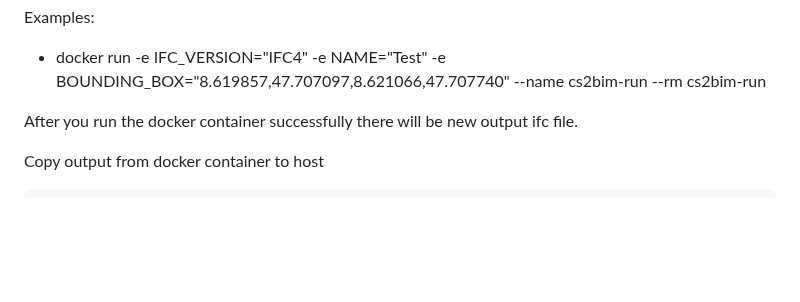
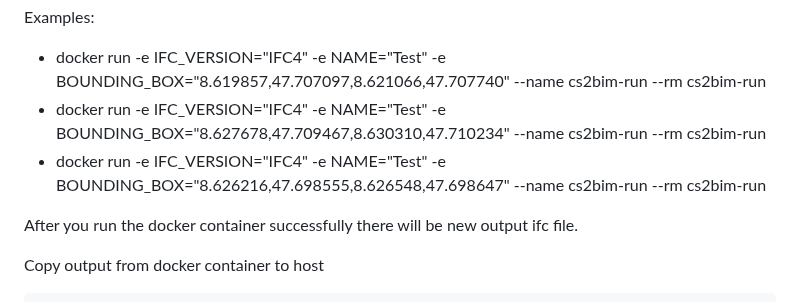
Before and after one commit to idibau/cs2bim, a Markdown page: README.md, the part around the change. GitHub-like rendering; blank space fills up the shorter version.

```diff
--- a/README.md
+++ b/README.md
@@ -15,6 +15,8 @@ bbox = min Longitude , min Latitude , max Longitude , max Latitude
 
 Examples:
 - docker run -e IFC_VERSION="IFC4" -e NAME="Test" -e BOUNDING_BOX="8.619857,47.707097,8.621066,47.707740" --name cs2bim-run --rm cs2bim-run
+- docker run -e IFC_VERSION="IFC4" -e NAME="Test" -e BOUNDING_BOX="8.627678,47.709467,8.630310,47.710234" --name cs2bim-run --rm cs2bim-run
+- docker run -e IFC_VERSION="IFC4" -e NAME="Test" -e BOUNDING_BOX="8.626216,47.698555,8.626548,47.698647" --name cs2bim-run --rm cs2bim-run
 
 After you run the docker container successfully there will be new output ifc file.
 
```
